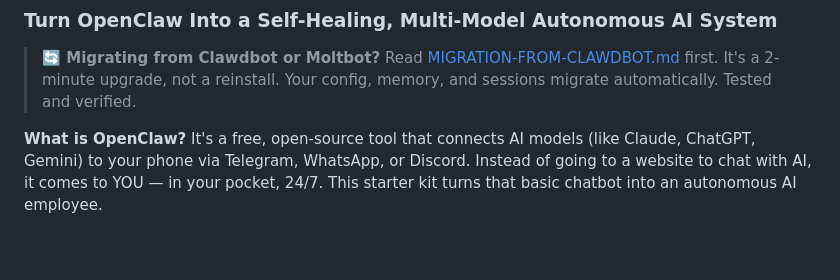
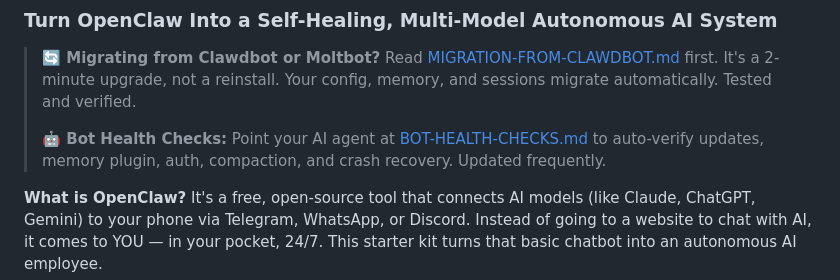
Before and after one commit to zach-highley/openclaw-starter-kit, a Markdown page: README.md, the part around the change. Drawn GitHub-style; blank space fills up the shorter version.

Commit message:
docs: bot health checks + migration guide — auto-update, memory plugin, crash recovery, full audit script

```diff
--- a/README.md
+++ b/README.md
@@ -2,6 +2,8 @@
 ### Turn OpenClaw Into a Self-Healing, Multi-Model Autonomous AI System
 
 > **🔄 Migrating from Clawdbot or Moltbot?** Read [MIGRATION-FROM-CLAWDBOT.md](docs/MIGRATION-FROM-CLAWDBOT.md) first. It's a 2-minute upgrade, not a reinstall. Your config, memory, and sessions migrate automatically. Tested and verified.
+>
+> **🤖 Bot Health Checks:** Point your AI agent at [BOT-HEALTH-CHECKS.md](docs/BOT-HEALTH-CHECKS.md) to auto-verify updates, memory plugin, auth, compaction, and crash recovery. Updated frequently.
 
 **What is OpenClaw?** It's a free, open-source tool that connects AI models (like Claude, ChatGPT, Gemini) to your phone via Telegram, WhatsApp, or Discord. Instead of going to a website to chat with AI, it comes to YOU — in your pocket, 24/7. This starter kit turns that basic chatbot into an autonomous AI employee.
 
```
Also changed, not shown: docs/BOT-HEALTH-CHECKS.md (added, +240 -0 lines).
